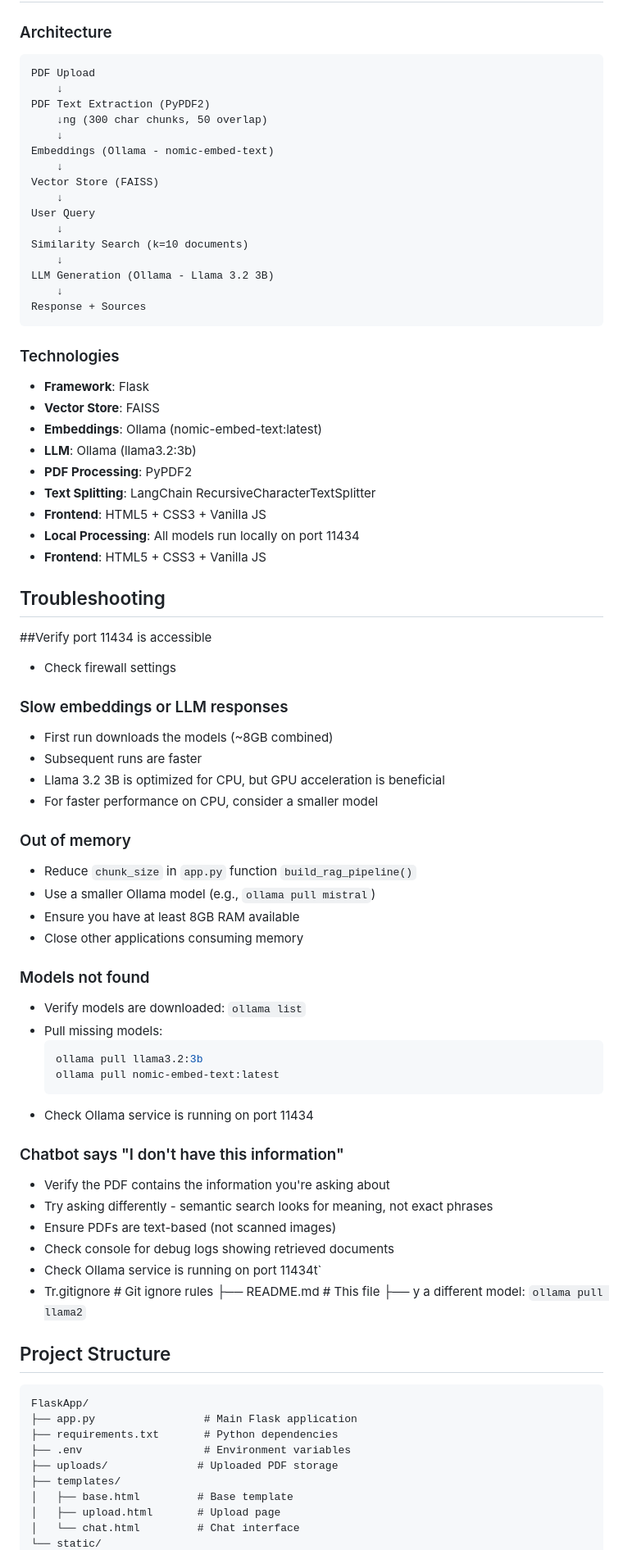
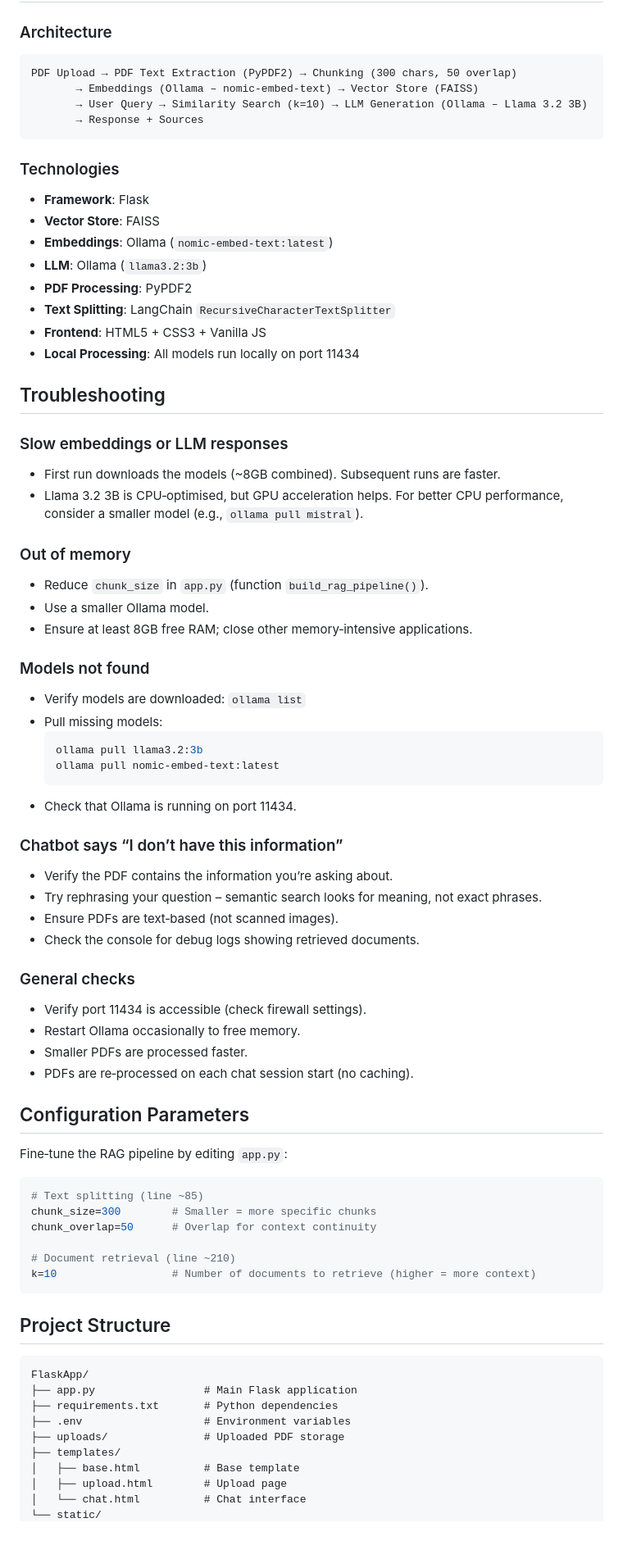
Before and after one commit to jakegithub24/PDF-RAG, a Markdown page: README.md, the part around one of its changes. Shown at 82% size. GitHub-like rendering.

````diff
--- a/README.md
+++ b/README.md
@@ -81,51 +76,32 @@ The app will be available at: `http://localhost:5000`
 
 ### Architecture
 ```
-PDF Upload
-    ↓
-PDF Text Extraction (PyPDF2)
-    ↓ng (300 char chunks, 50 overlap)
-    ↓
-Embeddings (Ollama - nomic-embed-text)
-    ↓
-Vector Store (FAISS)
-    ↓
-User Query
-    ↓
-Similarity Search (k=10 documents)
-    ↓
-LLM Generation (Ollama - Llama 3.2 3B)
-    ↓
-Response + Sources
+PDF Upload → PDF Text Extraction (PyPDF2) → Chunking (300 chars, 50 overlap)
+       → Embeddings (Ollama – nomic-embed-text) → Vector Store (FAISS)
+       → User Query → Similarity Search (k=10) → LLM Generation (Ollama – Llama 3.2 3B)
+       → Response + Sources
 ```
 
 ### Technologies
 - **Framework**: Flask
 - **Vector Store**: FAISS
-- **Embeddings**: Ollama (nomic-embed-text:latest)
-- **LLM**: Ollama (llama3.2:3b)
+- **Embeddings**: Ollama (`nomic-embed-text:latest`)
+- **LLM**: Ollama (`llama3.2:3b`)
 - **PDF Processing**: PyPDF2
-- **Text Splitting**: LangChain RecursiveCharacterTextSplitter
+- **Text Splitting**: LangChain `RecursiveCharacterTextSplitter`
 - **Frontend**: HTML5 + CSS3 + Vanilla JS
 - **Local Processing**: All models run locally on port 11434
-- **Frontend**: HTML5 + CSS3 + Vanilla JS
 
 ## Troubleshooting
 
-##Verify port 11434 is accessible
-- Check firewall settings
-
 ### Slow embeddings or LLM responses
-- First run downloads the models (~8GB combined)
-- Subsequent runs are faster
-- Llama 3.2 3B is optimized for CPU, but GPU acceleration is beneficial
-- For faster performance on CPU, consider a smaller model
+- First run downloads the models (~8GB combined). Subsequent runs are faster.
+- Llama 3.2 3B is CPU‑optimised, but GPU acceleration helps. For better CPU performance, consider a smaller model (e.g., `ollama pull mistral`).
 
 ### Out of memory
-- Reduce `chunk_size` in `app.py` function `build_rag_pipeline()`
-- Use a smaller Ollama model (e.g., `ollama pull mistral`)
-- Ensure you have at least 8GB RAM available
-- Close other applications consuming memory
+- Reduce `chunk_size` in `app.py` (function `build_rag_pipeline()`).
+- Use a smaller Ollama model.
+- Ensure at least 8GB free RAM; close other memory‑intensive applications.
 
 ### Models not found
 - Verify models are downloaded: `ollama list`
@@ -134,17 +110,32 @@ Response + Sources
   ollama pull llama3.2:3b
   ollama pull nomic-embed-text:latest
   ```
-- Check Ollama service is running on port 11434
+- Check that Ollama is running on port 11434.
 
-### Chatbot says "I don't have this information"
-- Verify the PDF contains the information you're asking about
-- Try asking differently - semantic search looks for meaning, not exact phrases
-- Ensure PDFs are text-based (not scanned images)
-- Check console for debug logs showing retrieved documents
-- Check Ollama service is running on port 11434t`
-- Tr.gitignore            # Git ignore rules
-├── README.md             # This file
-├── y a different model: `ollama pull llama2`
+### Chatbot says “I don’t have this information”
+- Verify the PDF contains the information you’re asking about.
+- Try rephrasing your question – semantic search looks for meaning, not exact phrases.
+- Ensure PDFs are text‑based (not scanned images).
+- Check the console for debug logs showing retrieved documents.
+
+### General checks
+- Verify port 11434 is accessible (check firewall settings).
+- Restart Ollama occasionally to free memory.
+- Smaller PDFs are processed faster.
+- PDFs are re‑processed on each chat session start (no caching).
+
+## Configuration Parameters
+
+Fine‑tune the RAG pipeline by editing `app.py`:
+
+```python
+# Text splitting (line ~85)
+chunk_size=300        # Smaller = more specific chunks
+chunk_overlap=50      # Overlap for context continuity
+
+# Document retrieval (line ~210)
+k=10                  # Number of documents to retrieve (higher = more context)
+```
 
 ## Project Structure
 
@@ -153,9 +144,9 @@ FlaskApp/
 ├── app.py                 # Main Flask application
 ├── requirements.txt       # Python dependencies
 ├── .env                   # Environment variables
-├── uploads/              # Uploaded PDF storage
+├── uploads/               # Uploaded PDF storage
 ├── templates/
-│   ├── base.html         # Base template
-│   ├── upload.html       # Upload page
-│   └── chat.html         # Chat interface
+│   ├── base.html          # Base template
+│   ├── upload.html        # Upload page
+│   └── chat.html          # Chat interface
 └── static/
````
Also changed, not shown: other parts of README.md (+36 -71 lines).
